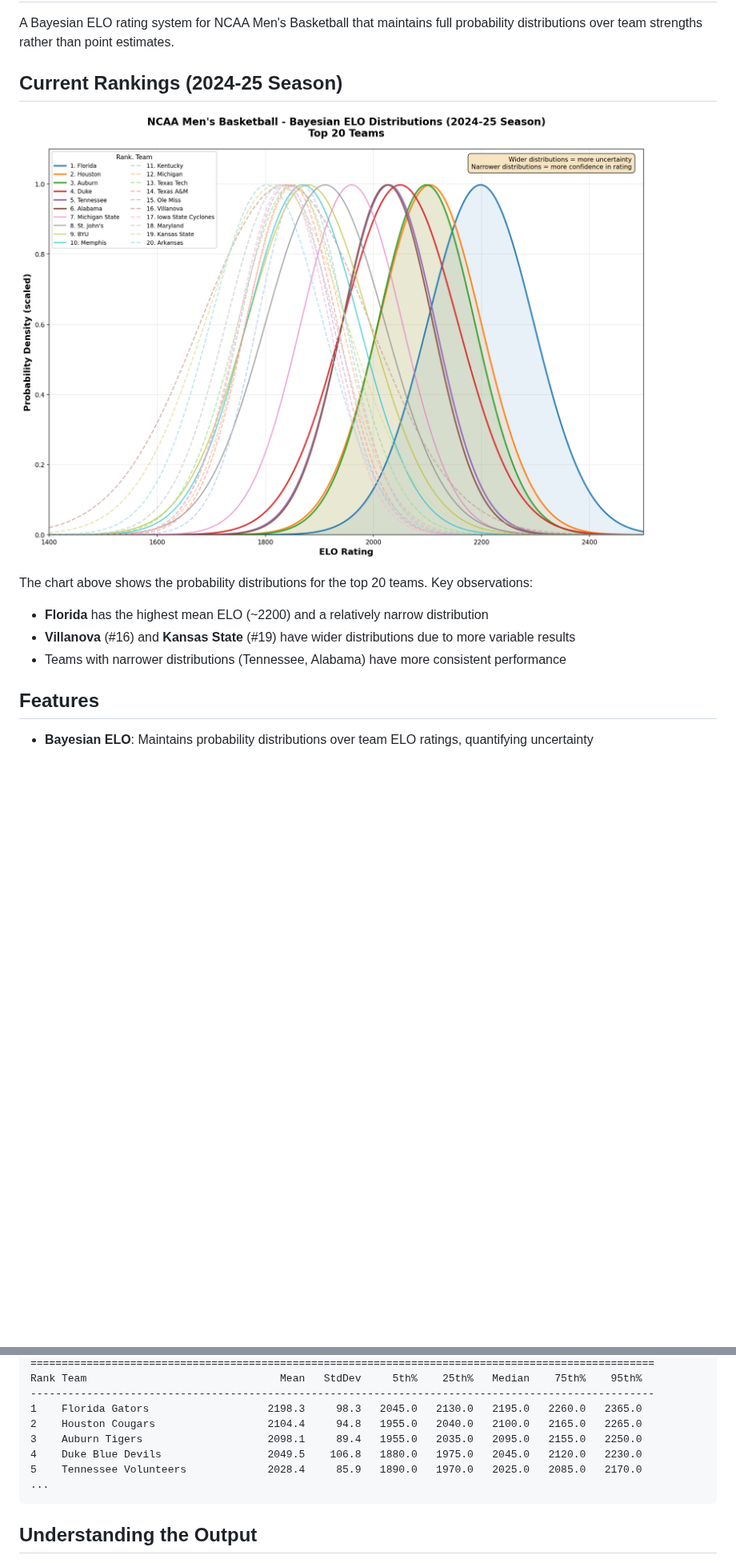
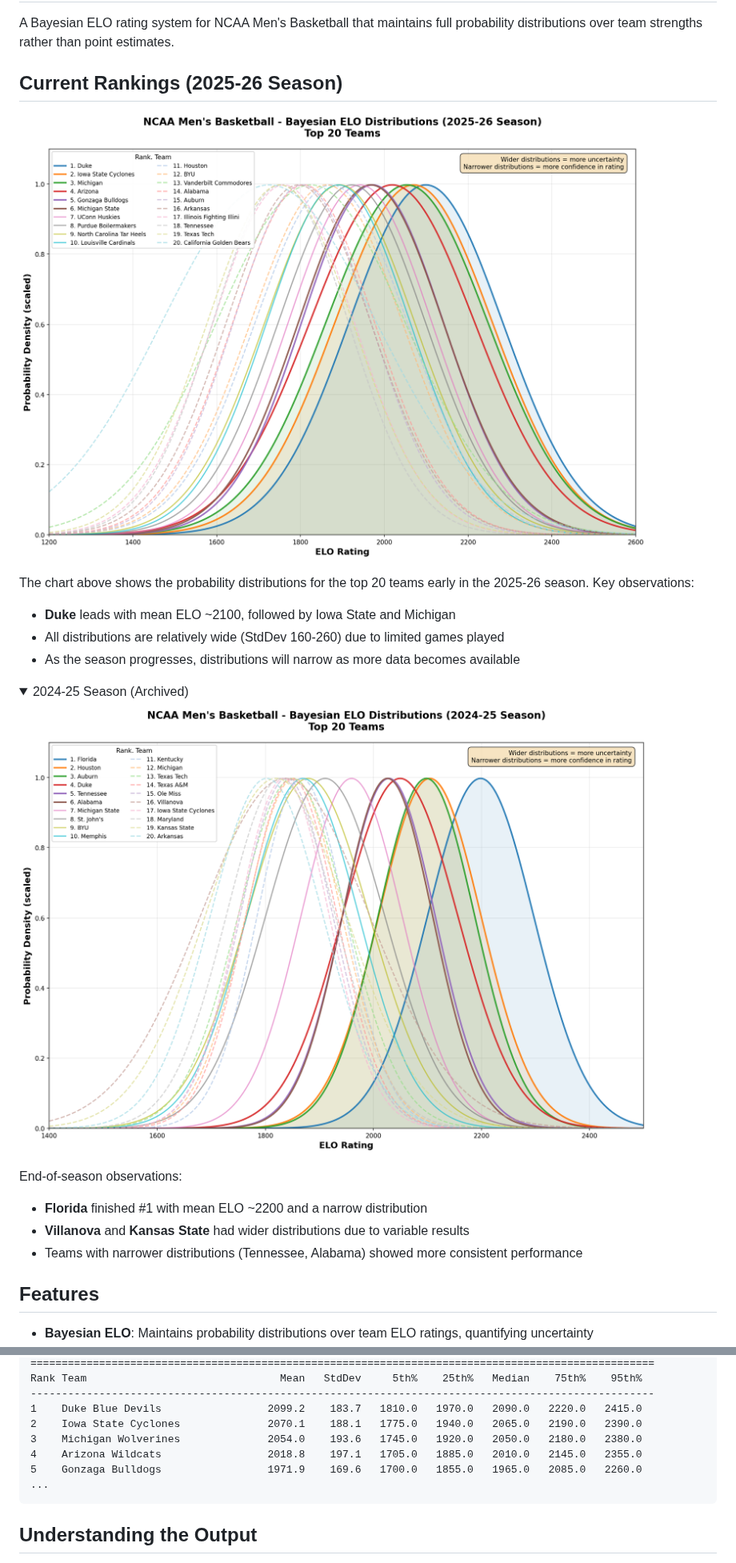
Before and after one commit to corykiser/NCAA-Bayes-ELO, a Markdown page: README.md, 2 parts joined by grey strips. Shown at 80% size. Drawn GitHub-style; pictures changed too: elo_distributions.png, elo_distributions_2024-25.png (added); folded sections open; blank space fills up the shorter version.

Commit message:
Update to 2025-26 season, archive 2024-25 data
- New chart showing current 2025-26 top 20 teams
- Duke #1, Iowa State #2, Michigan #3 early in season
- Wider distributions reflect early-season uncertainty
- Archived 2024-25 chart and observations in collapsible section
- Updated sample output in README

🤖 Generated with [Claude Code](https://claude.com/claude-code)

Co-Authored-By: Claude Opus 4.5 <noreply@anthropic.com>

````diff
--- a/README.md
+++ b/README.md
@@ -2,14 +2,25 @@
 
 A Bayesian ELO rating system for NCAA Men's Basketball that maintains full probability distributions over team strengths rather than point estimates.
 
-## Current Rankings (2024-25 Season)
+## Current Rankings (2025-26 Season)
 
 ![ELO Distributions](elo_distributions.png)
 
-The chart above shows the probability distributions for the top 20 teams. Key observations:
-- **Florida** has the highest mean ELO (~2200) and a relatively narrow distribution
-- **Villanova** (#16) and **Kansas State** (#19) have wider distributions due to more variable results
-- Teams with narrower distributions (Tennessee, Alabama) have more consistent performance
+The chart above shows the probability distributions for the top 20 teams early in the 2025-26 season. Key observations:
+- **Duke** leads with mean ELO ~2100, followed by Iowa State and Michigan
+- All distributions are relatively wide (StdDev 160-260) due to limited games played
+- As the season progresses, distributions will narrow as more data becomes available
+
+<details>
+<summary>2024-25 Season (Archived)</summary>
+
+![ELO Distributions 2024-25](elo_distributions_2024-25.png)
+
+End-of-season observations:
+- **Florida** finished #1 with mean ELO ~2200 and a narrow distribution
+- **Villanova** and **Kansas State** had wider distributions due to variable results
+- Teams with narrower distributions (Tennessee, Alabama) showed more consistent performance
+</details>
 
 ## Features
 
@@ -73,11 +84,11 @@ Generated: 2025-12-06 16:34:53
 ====================================================================================================
 Rank Team                               Mean   StdDev     5th%    25th%   Median    75th%    95th%
 ----------------------------------------------------------------------------------------------------
-1    Florida Gators                   2198.3     98.3   2045.0   2130.0   2195.0   2260.0   2365.0
-2    Houston Cougars                  2104.4     94.8   1955.0   2040.0   2100.0   2165.0   2265.0
-3    Auburn Tigers                    2098.1     89.4   1955.0   2035.0   2095.0   2155.0   2250.0
-4    Duke Blue Devils                 2049.5    106.8   1880.0   1975.0   2045.0   2120.0   2230.0
-5    Tennessee Volunteers             2028.4     85.9   1890.0   1970.0   2025.0   2085.0   2170.0
+1    Duke Blue Devils                 2099.2    183.7   1810.0   1970.0   2090.0   2220.0   2415.0
+2    Iowa State Cyclones              2070.1    188.1   1775.0   1940.0   2065.0   2190.0   2390.0
+3    Michigan Wolverines              2054.0    193.6   1745.0   1920.0   2050.0   2180.0   2380.0
+4    Arizona Wildcats                 2018.8    197.1   1705.0   1885.0   2010.0   2145.0   2355.0
+5    Gonzaga Bulldogs                 1971.9    169.6   1700.0   1855.0   1965.0   2085.0   2260.0
 ...
 ```
 
````
Also changed, not shown: other parts of README.md (+2 -2 lines), 1 other file.
